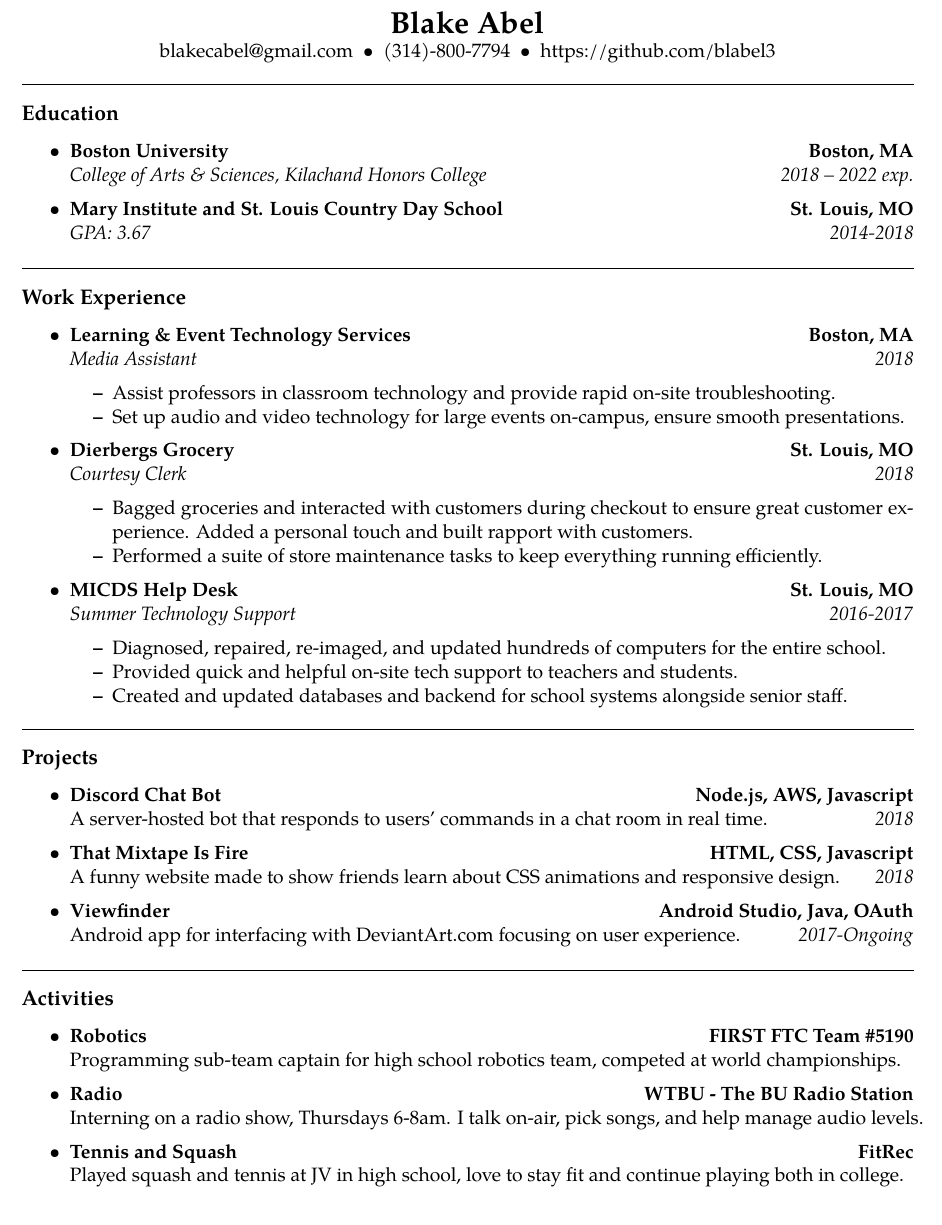
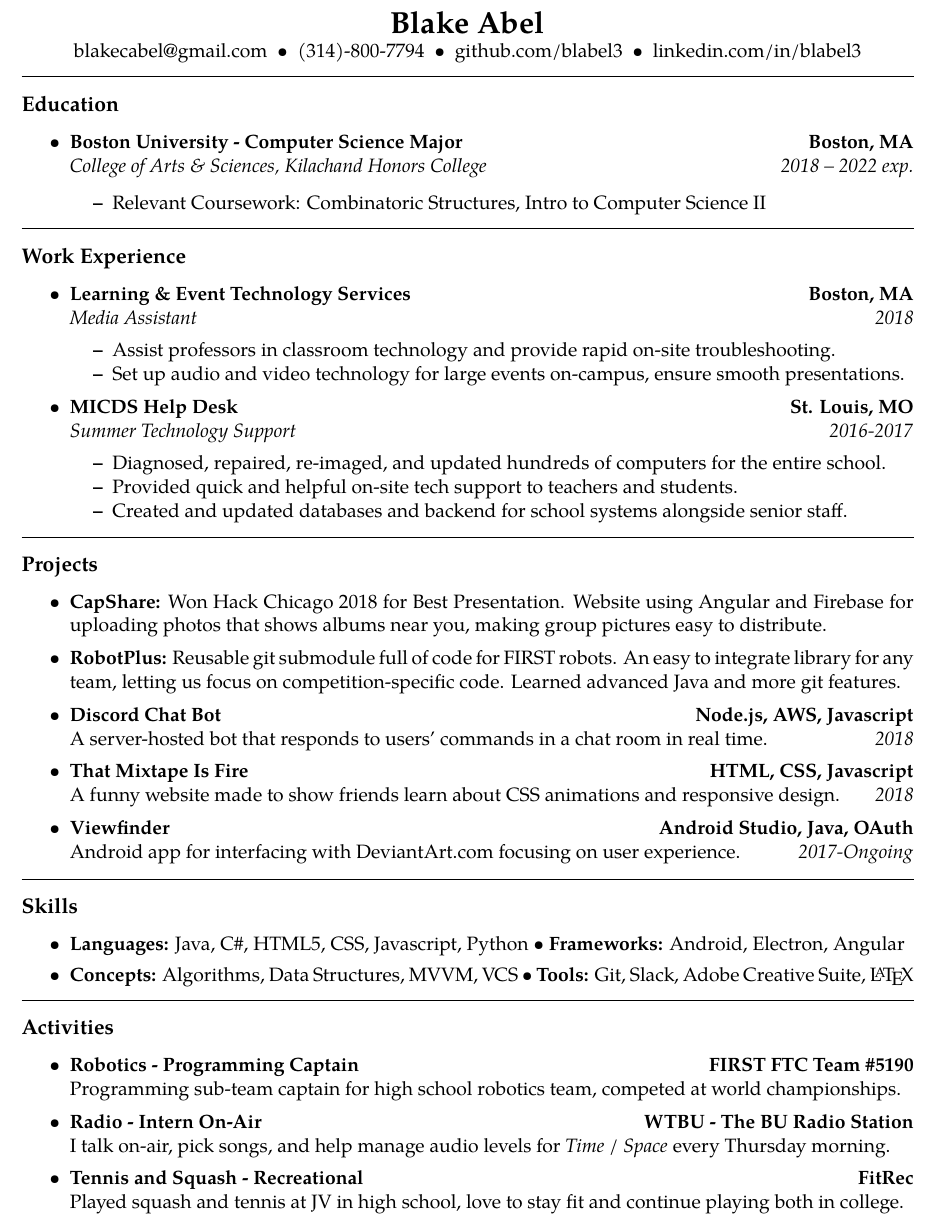
Before and after one commit to blabel3/Resume, a LaTeX CV (resume.tex): part of the page, cut so that both start at the same text. Compiled offline with pdfLaTeX.

Commit message:
Added LinkedIn, focused relevant education & experience, and added skills and projects.

```diff
--- a/resume.tex
+++ b/resume.tex
@@ -46,7 +46,7 @@
 \begin{center}
 {\LARGE \textbf{Blake Abel}}
 
-blakecabel@gmail.com\ \ \textbullet \ \ (314)-800-7794\ \ \textbullet \ \ https://github.com/blabel3
+blakecabel@gmail.com\ \ \textbullet \ \ (314)-800-7794\ \ \textbullet \ \ github.com/blabel3\ \ \textbullet \ \ linkedin.com/in/blabel3
 
 \end{center}
 
@@ -59,21 +59,16 @@
 
 	\item
 	\headerrow
-		{\textbf{Boston University}}
+		{\textbf{Boston University - Computer Science Major}}
 		{\textbf{Boston, MA}}
 	\\
 	\headerrow
 		{\emph{College of Arts \& Sciences, Kilachand Honors College}}
 		{\emph{2018 -- 2022 exp.}}
 
-	\item
-	\headerrow
-		{\textbf{Mary Institute and St. Louis Country Day School }}
-		{\textbf{St. Louis, MO}}
-	\\
-	\headerrow
-		{\emph{GPA: 3.67}}
-		{\emph{2014-2018}}
+	\begin{itemize*}
+		\item Relevant Coursework: Combinatoric Structures, Intro to Computer Science II
+	\end{itemize*}
 
 \end{itemize}
 
@@ -96,22 +91,6 @@
 		\item Assist professors in classroom technology and provide rapid
 		on-site troubleshooting.
 		\item Set up audio and video technology for large events on-campus, ensure smooth presentations.
-	\end{itemize*}
-
-	\item
-	\headerrow
-		{\textbf{Dierbergs Grocery}}
-		{\textbf{St. Louis, MO}}
-	\\
-	\headerrow
-		{\emph{Courtesy Clerk}}
-		{\emph{2018}}
-	\begin{itemize*}
-		\item Bagged groceries and interacted with customers during checkout to
-		ensure great customer experience. Added a personal touch and built
-		rapport with customers.
-		\item Performed a suite of store maintenance tasks to keep everything
-		running efficiently.
 	\end{itemize*}
 
 	\item
@@ -139,6 +118,12 @@
 
 \begin{itemize}
 	\parskip=0.1em
+
+	\item \textbf{CapShare:}
+		Won Hack Chicago 2018 for Best Presentation. Website using Angular and Firebase for uploading photos that shows albums near you, making group pictures easy to distribute.
+
+	\item \textbf{RobotPlus:}
+		Reusable git submodule full of code for FIRST robots. An easy to integrate library for any team, letting us focus on competition-specific code. Learned advanced Java and more git features.
 
 	\item
 	\headerrow
@@ -171,6 +156,20 @@
 
 \hrule
 \vspace{-0.4em}
+\subsection*{Skills}
+
+\begin{itemize}
+	\parskip=0em
+
+	\item \textbf{Languages:} Java, C\#, HTML5, CSS, Javascript, Python \textbullet \
+		\textbf{Frameworks:} Android, Electron, Angular %Boostrap, Material Design
+	\item \textbf{Concepts:} Algorithms, Data Structures, MVVM, VCS \textbullet \
+		\textbf{Tools:} Git, Slack, Adobe Creative Suite, \LaTeX
+
+\end{itemize}
+
+\hrule
+\vspace{-0.4em}
 \subsection*{Activities}
 
 \begin{itemize}
@@ -178,7 +177,7 @@
 
 	\item
 	\headerrow
-		{\textbf{Robotics}}
+		{\textbf{Robotics - Programming Captain}}
 		{\textbf{FIRST FTC Team \#5190}}
 	\\
 	\headerrow
@@ -186,15 +185,15 @@
 
 		\item
 	\headerrow
-		{\textbf{Radio}}
+		{\textbf{Radio - Intern On-Air}}
 		{\textbf{WTBU - The BU Radio Station}}
 	\\
 	\headerrow
-		{Interning on a radio show, Thursdays 6-8am. I talk on-air, pick songs, and help manage audio levels.}
+		{I talk on-air, pick songs, and help manage audio levels for \emph{Time / Space} every Thursday morning.}
 
 	\item
 	\headerrow
-		{\textbf{Tennis and Squash}}
+		{\textbf{Tennis and Squash - Recreational}}
 		{\textbf{FitRec}}
 	\\
 	\headerrow
```
Also changed, not shown: resume.pdf.
